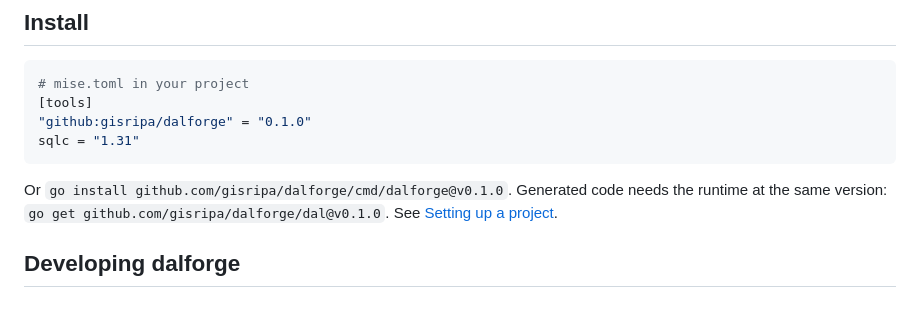
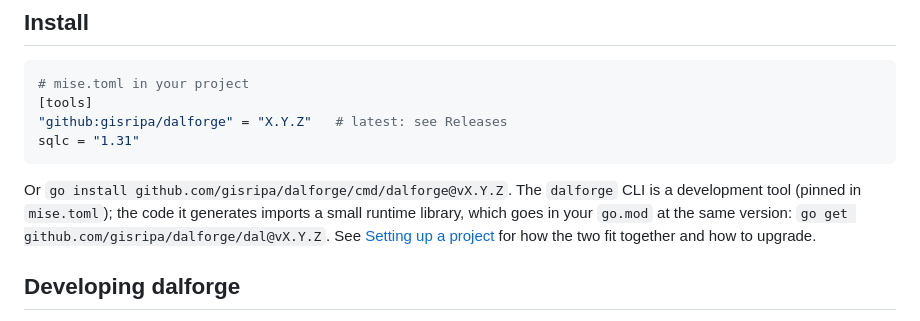
Before and after one commit to gisripa/dalforge, a Markdown page: README.md, the part around the change. GitHub-like rendering.

Commit message:
docs: explain the generator vs runtime split, same-version rule and upgrades; version placeholders (#5)

````diff
--- a/README.md
+++ b/README.md
@@ -34,14 +34,16 @@ between minor versions.
 ```toml
 # mise.toml in your project
 [tools]
-"github:gisripa/dalforge" = "0.1.0"
+"github:gisripa/dalforge" = "X.Y.Z"   # latest: see Releases
 sqlc = "1.31"
 ```
 
-Or `go install github.com/gisripa/dalforge/cmd/dalforge@v0.1.0`. Generated code
-needs the runtime at the same version:
-`go get github.com/gisripa/dalforge/dal@v0.1.0`. See
-[Setting up a project](docs/manual/project-setup.md).
+Or `go install github.com/gisripa/dalforge/cmd/dalforge@vX.Y.Z`. The `dalforge`
+CLI is a development tool (pinned in `mise.toml`); the code it generates
+imports a small runtime library, which goes in your `go.mod` at the same
+version: `go get github.com/gisripa/dalforge/dal@vX.Y.Z`. See
+[Setting up a project](docs/manual/project-setup.md) for how the two fit
+together and how to upgrade.
 
 ## Developing dalforge
 
````
Also changed, not shown: docs/manual/concepts.md (+5 -0 lines), docs/manual/project-setup.md (+60 -19 lines).
